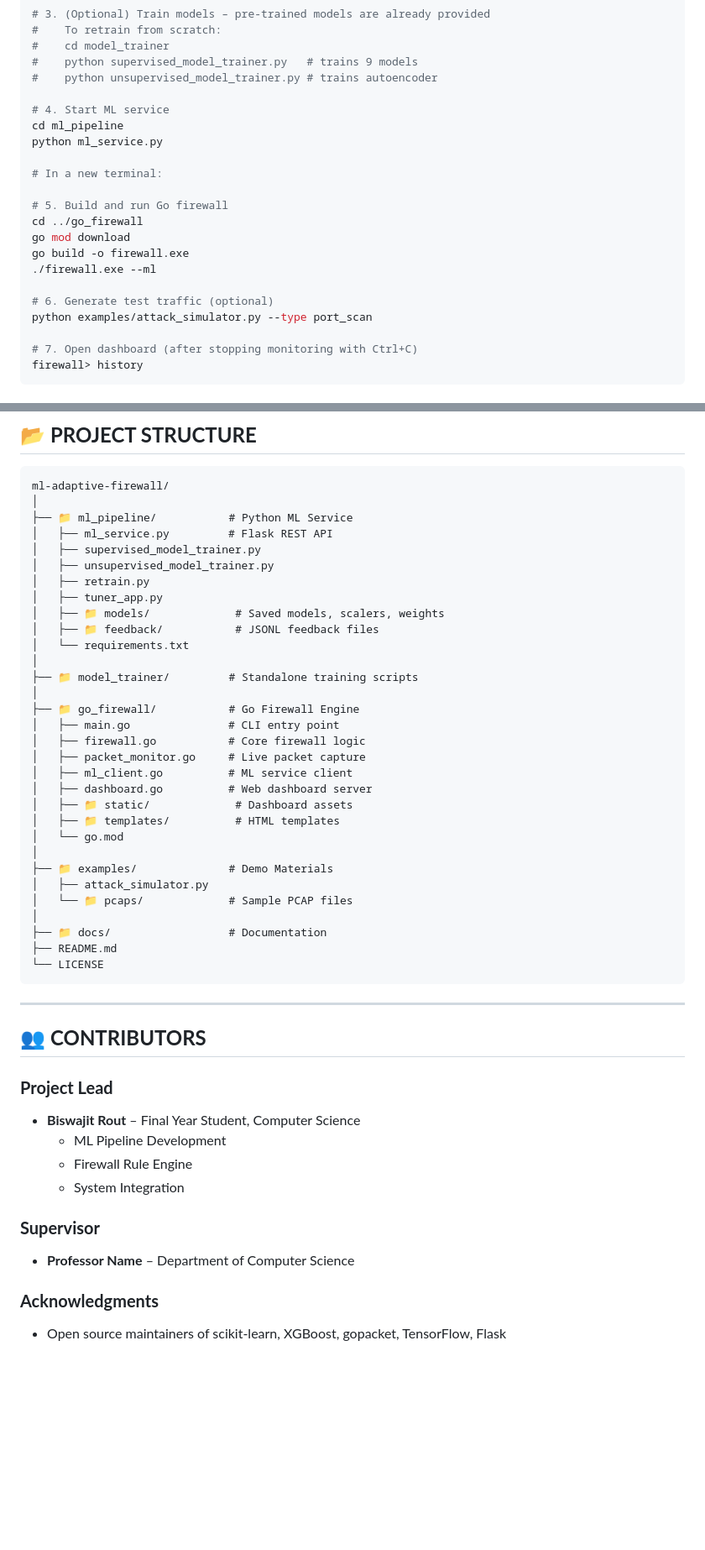
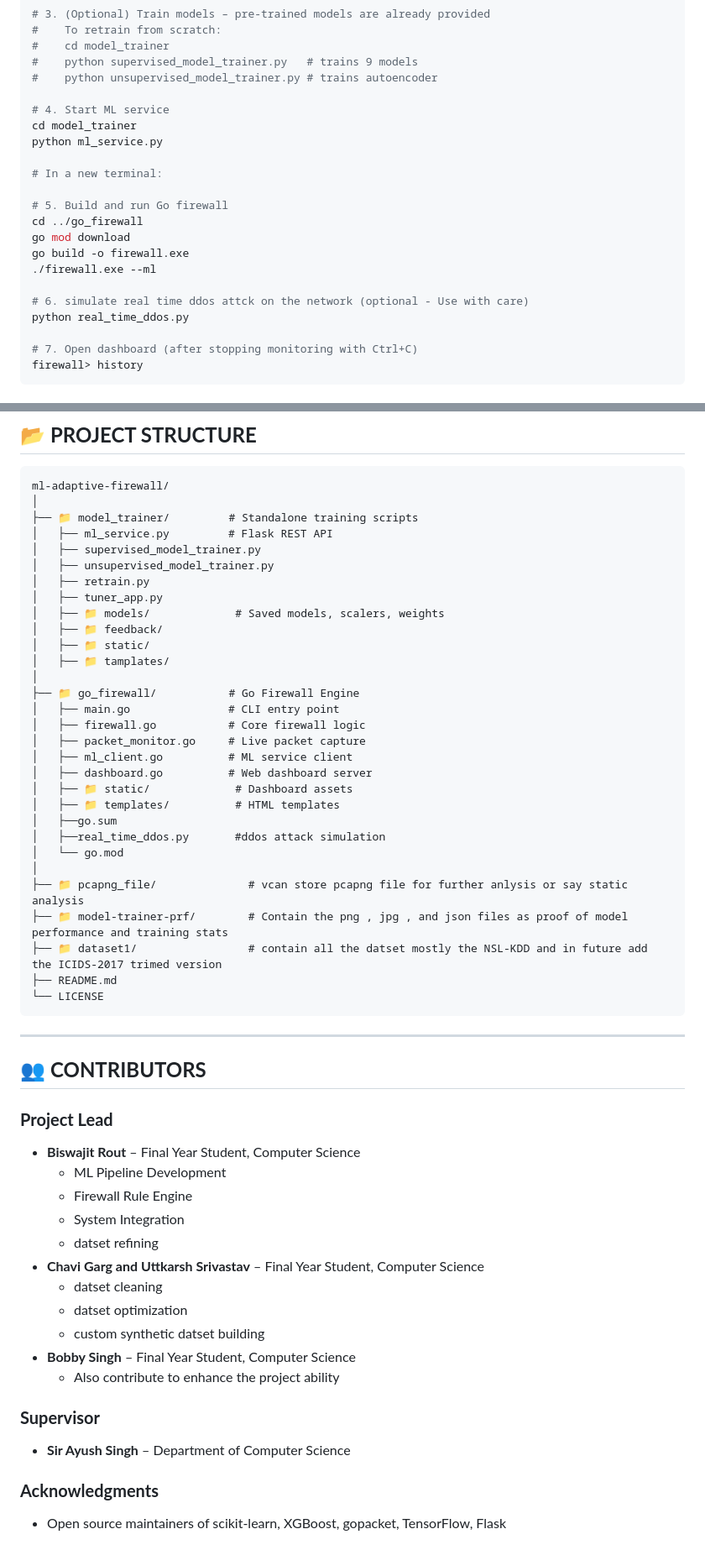
Before and after one commit to rout369/AA-NIPS-Adaptive-AI-Based-Network-Intrusion-Prevention-System-, a Markdown page: README.md, 2 parts joined by grey strips. Shown at 84% size. Rendered like a GitHub page; blank space fills up the shorter version.

````diff
--- a/README.md
+++ b/README.md
@@ -382,7 +382,7 @@ pip install -r requirements.txt
 #    python unsupervised_model_trainer.py # trains autoencoder
 
 # 4. Start ML service
-cd ml_pipeline
+cd model_trainer
 python ml_service.py
 
 # In a new terminal:
@@ -393,8 +393,8 @@ go mod download
 go build -o firewall.exe
 ./firewall.exe --ml
 
-# 6. Generate test traffic (optional)
-python examples/attack_simulator.py --type port_scan
+# 6. simulate real time ddos attck on the network (optional - Use with care)
+python real_time_ddos.py
 
 # 7. Open dashboard (after stopping monitoring with Ctrl+C)
 firewall> history
@@ -427,17 +427,16 @@ ML Blocks: 0
 ```
 ml-adaptive-firewall/
 │
-├── 📁 ml_pipeline/           # Python ML Service
+├── 📁 model_trainer/         # Standalone training scripts
 │   ├── ml_service.py         # Flask REST API
 │   ├── supervised_model_trainer.py
 │   ├── unsupervised_model_trainer.py
 │   ├── retrain.py
 │   ├── tuner_app.py
 │   ├── 📁 models/             # Saved models, scalers, weights
-│   ├── 📁 feedback/           # JSONL feedback files
-│   └── requirements.txt
-│
-├── 📁 model_trainer/         # Standalone training scripts
+│   ├── 📁 feedback/
+│   ├── 📁 static/
+│   ├── 📁 tamplates/
 │
 ├── 📁 go_firewall/           # Go Firewall Engine
 │   ├── main.go               # CLI entry point
@@ -447,13 +446,13 @@ ml-adaptive-firewall/
 │   ├── dashboard.go          # Web dashboard server
 │   ├── 📁 static/             # Dashboard assets
 │   ├── 📁 templates/          # HTML templates
+│   ├──go.sum
+│   ├──real_time_ddos.py       #ddos attack simulation
 │   └── go.mod
 │
-├── 📁 examples/              # Demo Materials
-│   ├── attack_simulator.py
-│   └── 📁 pcaps/             # Sample PCAP files
-│
-├── 📁 docs/                  # Documentation
+├── 📁 pcapng_file/              # vcan store pcapng file for further anlysis or say static analysis
+├── 📁 model-trainer-prf/        # Contain the png , jpg , and json files as proof of model performance and training stats
+├── 📁 dataset1/                 # contain all the datset mostly the NSL-KDD and in future add the ICIDS-2017 trimed version
 ├── README.md
 └── LICENSE
 ```
@@ -467,9 +466,17 @@ ml-adaptive-firewall/
   - ML Pipeline Development
   - Firewall Rule Engine
   - System Integration
+  - datset refining
+- **Chavi Garg and Uttkarsh Srivastav** – Final Year Student, Computer Science
+  - datset cleaning
+  - datset optimization
+  - custom synthetic datset building
+- **Bobby Singh** – Final Year Student, Computer Science
+  - Also contribute to enhance the project ability
+
 
 ### **Supervisor**
-- **Professor Name** – Department of Computer Science
+- **Sir Ayush Singh** – Department of Computer Science
 
 ### **Acknowledgments**
 - Open source maintainers of scikit‑learn, XGBoost, gopacket, TensorFlow, Flask
````
Also changed, not shown: other parts of README.md (+2 -3 lines).
